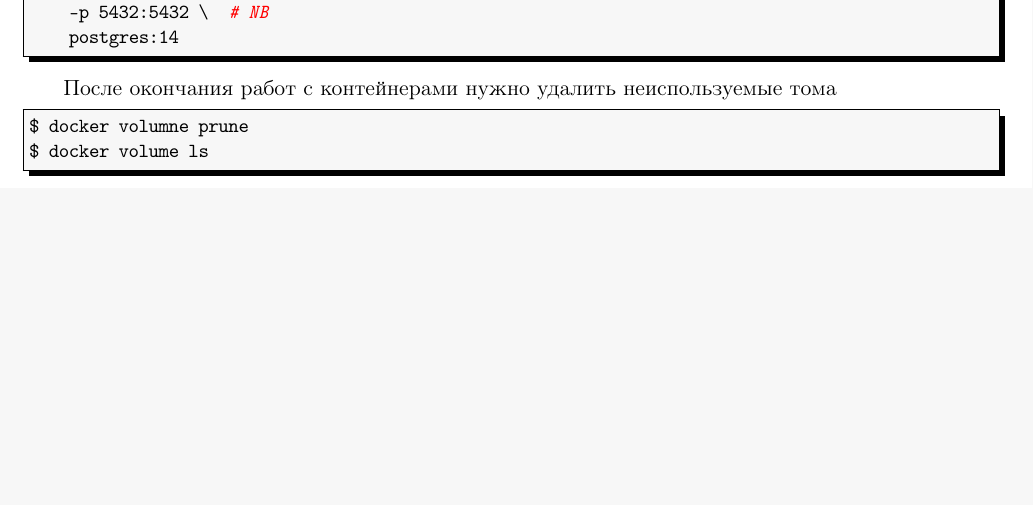
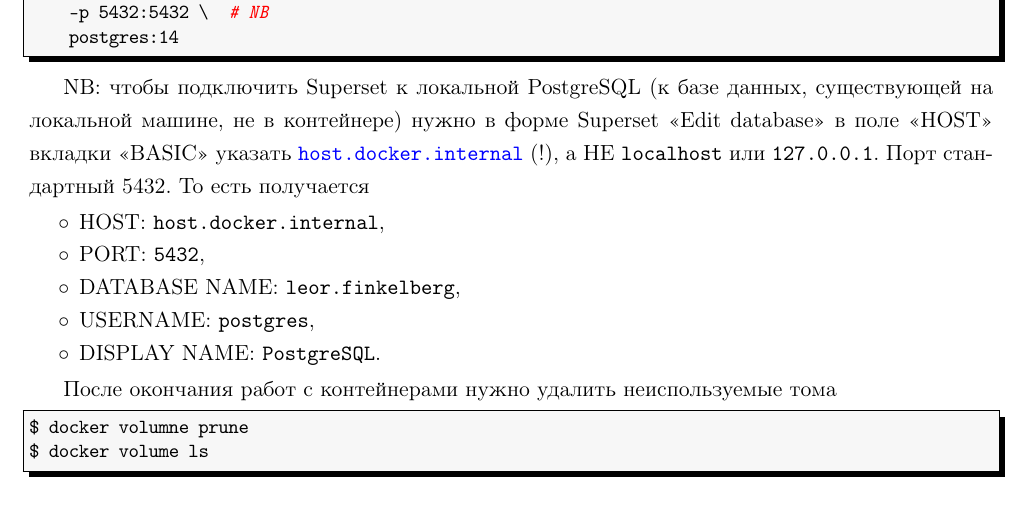
Before and after one commit to LeorFinkelberg/Cheat_sheet_Docker, a LaTeX document (cheat_sheet_docker.tex): part of page 20 of 40, cut so that both start at the same text, the shorter picture padded with empty space. Compiled offline with pdfLaTeX.

Commit message:
chore: add notes about Postgres localhost in Superset

```diff
--- a/cheat_sheet_docker.tex
+++ b/cheat_sheet_docker.tex
@@ -1108,6 +1108,19 @@
     postgres:14
 \end{lstlisting}
 
+NB: чтобы подключить Superset к локальной PostgreSQL (к базе данных, существующей на локальной машине, не в контейнере) нужно в форме Superset <<Edit database>> в поле <<HOST>> вкладки <<BASIC>> указать {\color{blue}\verb*|host.docker.internal|} (!), а НЕ \verb*|localhost| или \verb*|127.0.0.1|. Порт стандартный 5432. То есть получается
+\begin{itemize}
+	\item HOST: \verb*|host.docker.internal|,
+
+	\item PORT: \verb*|5432|,
+
+	\item DATABASE NAME: \verb*|leor.finkelberg|,
+
+	\item USERNAME: \verb*|postgres|,
+
+	\item DISPLAY NAME: \verb*|PostgreSQL|.
+\end{itemize}
+
 После окончания работ с контейнерами нужно удалить неиспользуемые тома
 \begin{lstlisting}[
 style = bash,
```
Also changed, not shown: cheat_sheet_docker.pdf.
